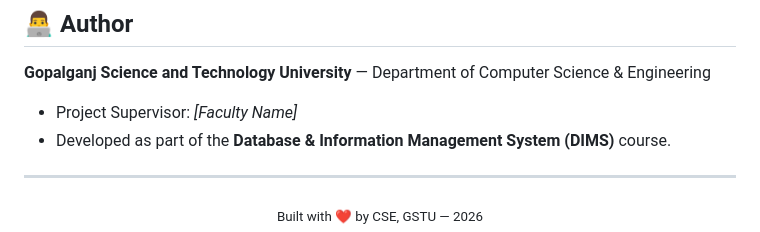
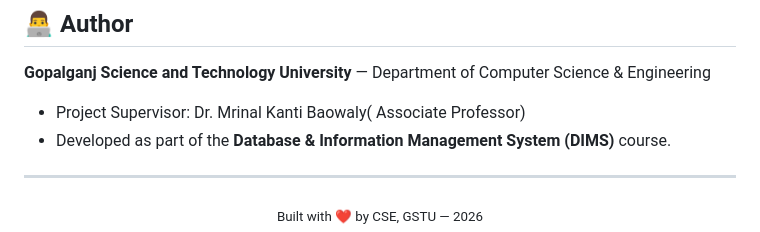
Before and after one commit to antar-web/University-library-management-system, a Markdown page: README.md, the part around the change. Rendered like a GitHub page.

Commit message:
Update project supervisor name in README

```diff
--- a/README.md
+++ b/README.md
@@ -151,7 +151,7 @@ http://localhost/University library system/
 
 **Gopalganj Science and Technology University** — Department of Computer Science & Engineering
 
-- Project Supervisor: *[Faculty Name]*
+- Project Supervisor: Dr. Mrinal Kanti Baowaly( Associate Professor)
 - Developed as part of the **Database & Information Management System (DIMS)** course.
 
 ---
```
